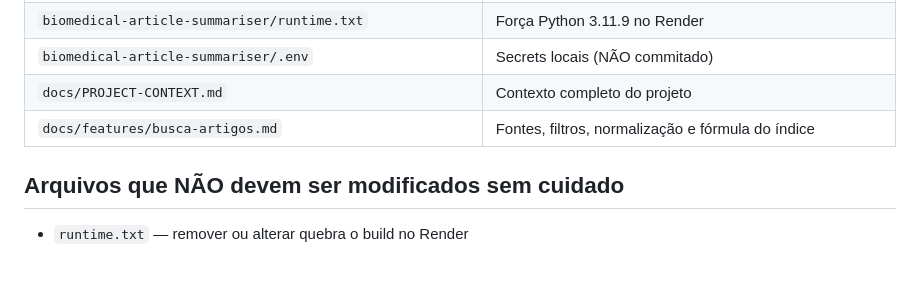
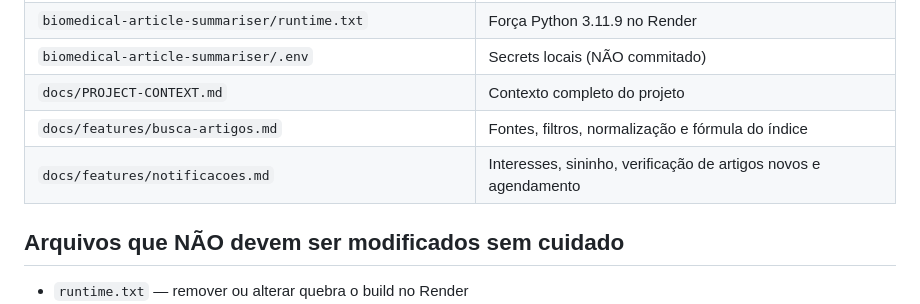
Before and after one commit to renzormoura/Biomedical-data-digger, a Markdown page: docs/development/HANDOFF.md, the part around the change. Rendered like a GitHub page; blank space fills up the shorter version.

```diff
--- a/docs/development/HANDOFF.md
+++ b/docs/development/HANDOFF.md
@@ -40,6 +40,7 @@ https://github.com/renzormoura/Biomedical-data-digger
 | `biomedical-article-summariser/.env` | Secrets locais (NÃO commitado) |
 | `docs/PROJECT-CONTEXT.md` | Contexto completo do projeto |
 | `docs/features/busca-artigos.md` | Fontes, filtros, normalização e fórmula do índice |
+| `docs/features/notificacoes.md` | Interesses, sininho, verificação de artigos novos e agendamento |
 
 ## Arquivos que NÃO devem ser modificados sem cuidado
 - `runtime.txt` — remover ou alterar quebra o build no Render
```
Also changed, not shown: docs/PROJECT-CONTEXT.md (+1 -0 lines), docs/features/notificacoes.md (added, +72 -0 lines).
